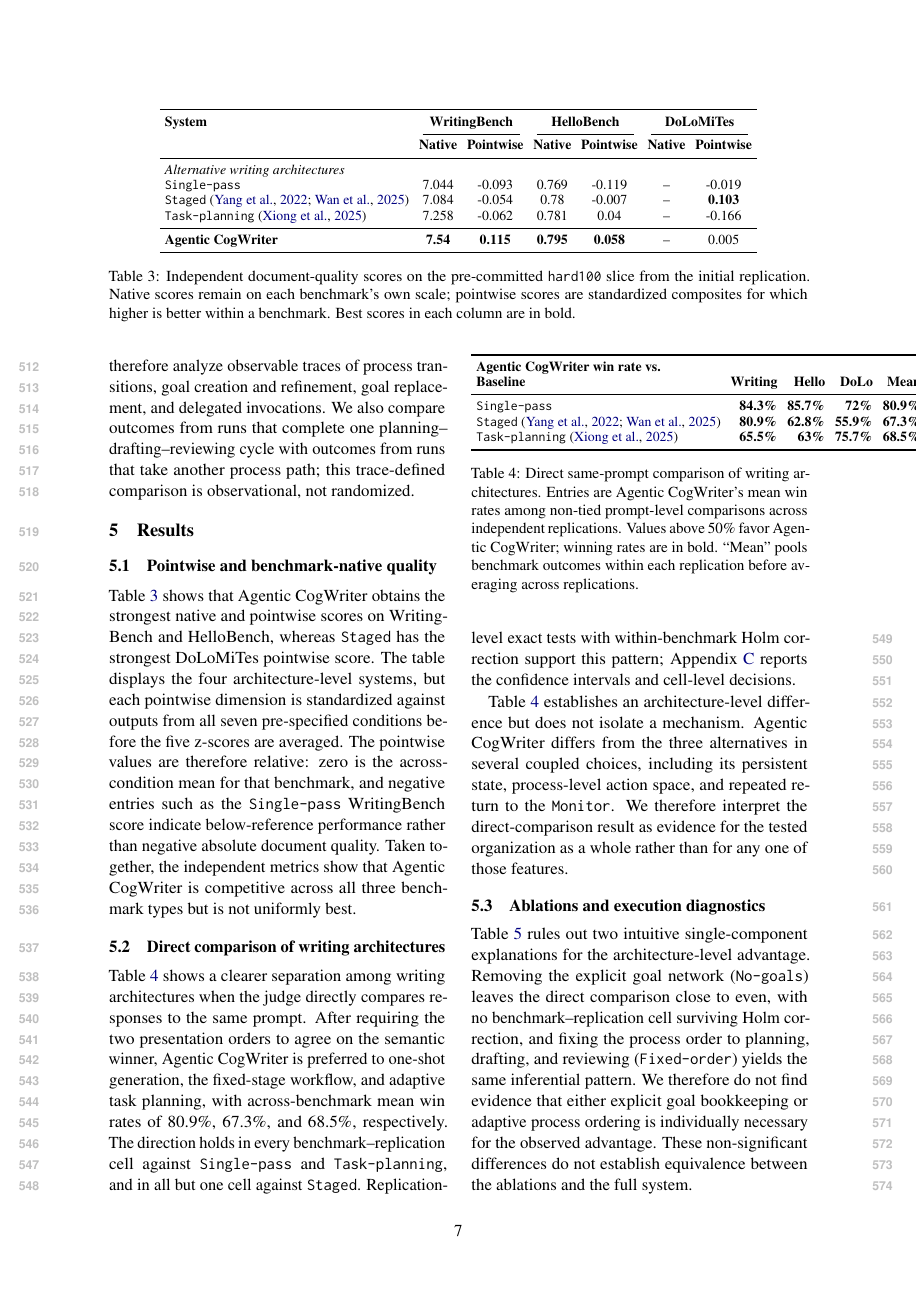
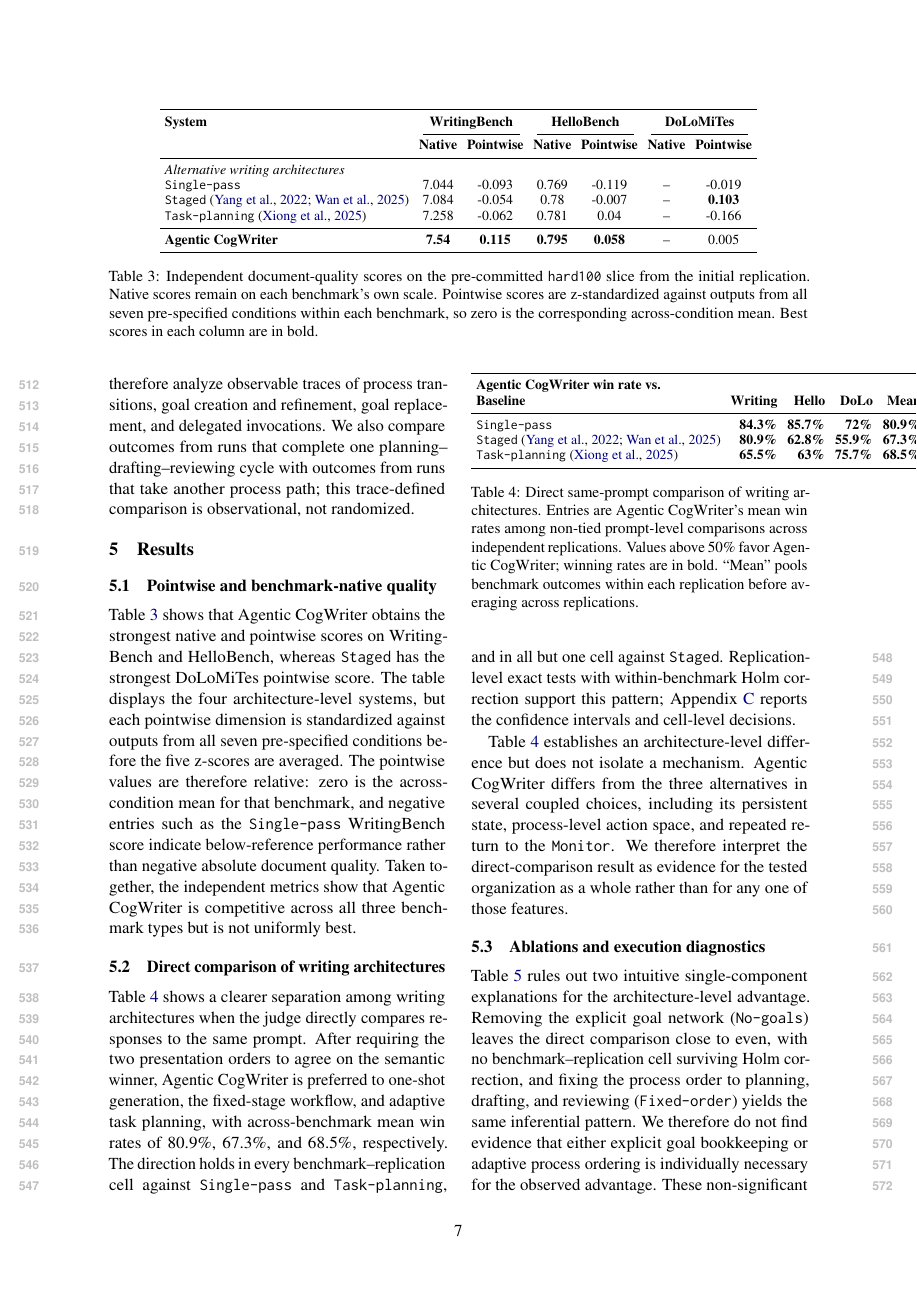
Before and after one commit to shunk031/agentic-cognitive-writing, a LaTeX paper (paper/acl_latex.tex, which reads paper/tab/main-results.tex): page 7 of 21. Compiled offline with pdfLaTeX.

Commit message:
paper: clarify pointwise score reference set

```diff
--- a/paper/tab/main-results.tex
+++ b/paper/tab/main-results.tex
@@ -33,6 +33,6 @@
 & -- & \DoLoAfourPoint \\
 \bottomrule
 \end{tabular}
-\caption{Independent document-quality scores on the pre-committed \texttt{hard100} slice from the initial replication. Native scores remain on each benchmark's own scale; pointwise scores are standardized composites for which higher is better within a benchmark. Best scores in each column are in bold.}
+\caption{Independent document-quality scores on the pre-committed \texttt{hard100} slice from the initial replication. Native scores remain on each benchmark's own scale. Pointwise scores are z-standardized against outputs from all seven pre-specified conditions within each benchmark, so zero is the corresponding across-condition mean. Best scores in each column are in bold.}
 \label{tab:main-results}
 \end{table*}
```
